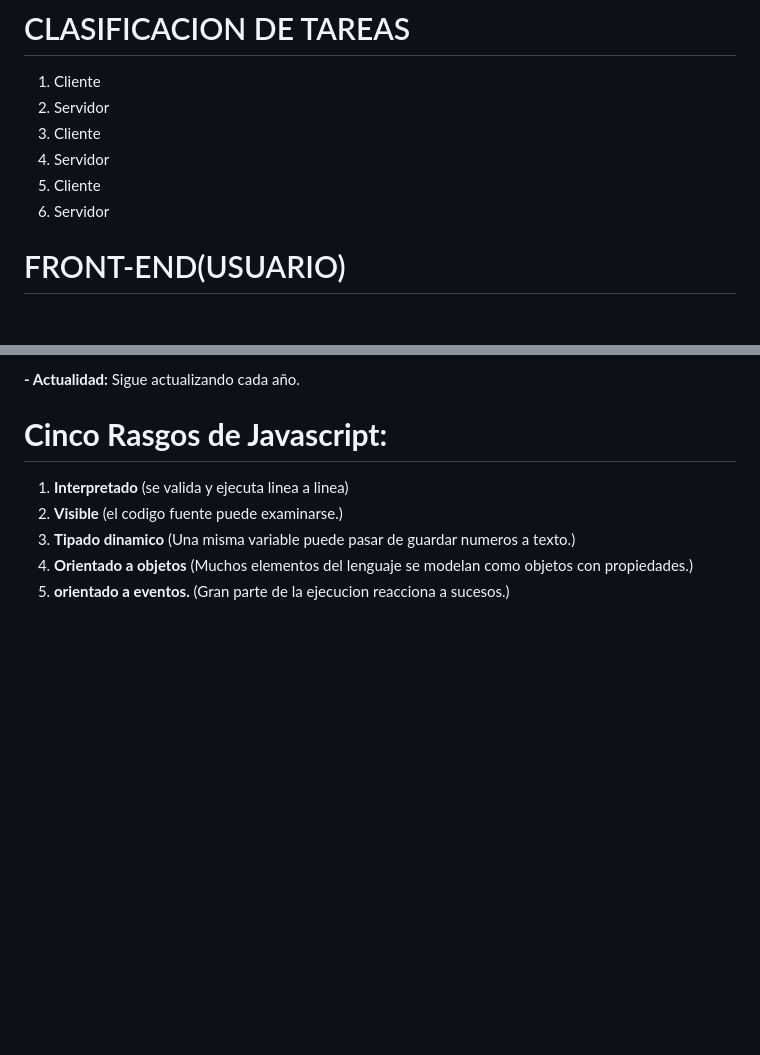
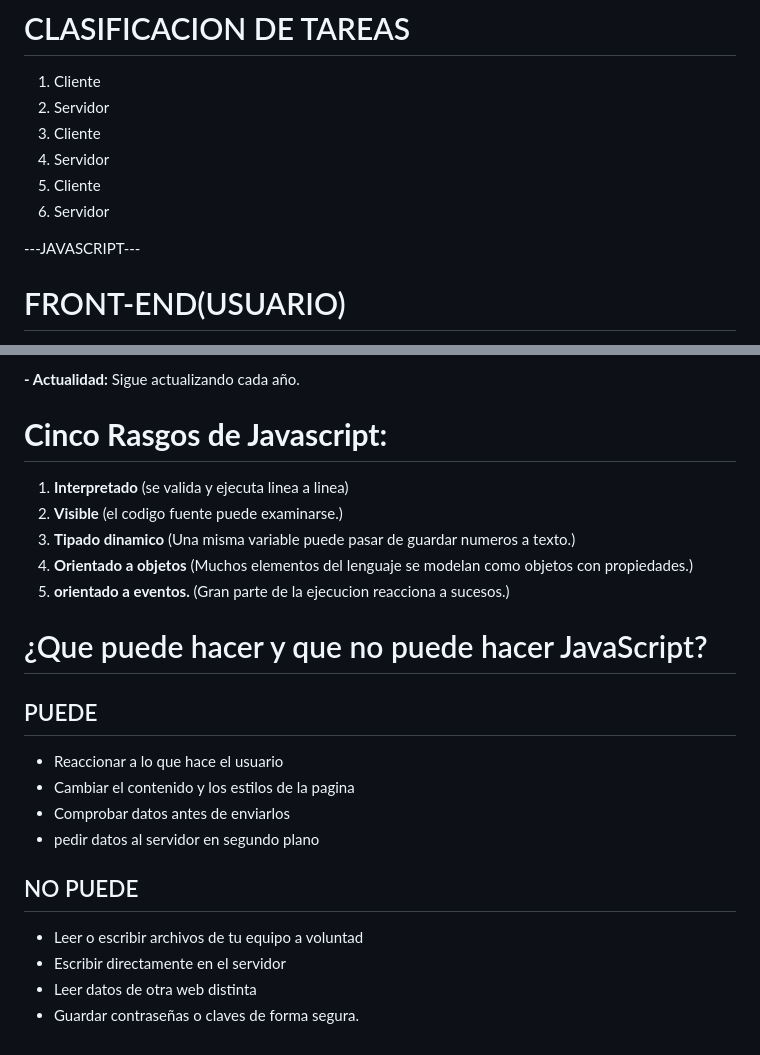
Before and after one commit to Kaleman60/DWEC-Zaidin-Vergeles-2-DAW, a Markdown page: README.md, 2 parts joined by grey strips. Rendered like a GitHub page; blank space fills up the shorter version.

```diff
--- a/README.md
+++ b/README.md
@@ -78,6 +78,11 @@ Permite realizar tareas desde el navegardor: enviar mnsajes, reservar una cita,
 6. Servidor
 
 
+
+
+---JAVASCRIPT---
+
+
 # FRONT-END(USUARIO)
 lo que construye la experiencia de la vista en la pagina web.
 ## LENGUAJES(HTML, CSS, JAVASCRIPT)
@@ -116,3 +121,15 @@ Sigue actualizando cada año.
 3. **Tipado dinamico** (Una misma variable puede pasar de guardar numeros a texto.)
 4. **Orientado a objetos** (Muchos elementos del lenguaje se modelan como objetos con propiedades.)
 5. **orientado a eventos.** (Gran parte de la ejecucion reacciona a sucesos.)
+
+# ¿Que puede hacer y  que no puede hacer JavaScript?
+## PUEDE
+- Reaccionar a lo que hace el usuario
+- Cambiar el contenido y los estilos de la pagina
+- Comprobar datos antes de enviarlos
+- pedir datos al servidor en segundo plano
+## NO PUEDE
+- Leer o escribir archivos de tu equipo a voluntad
+- Escribir directamente en el servidor
+- Leer datos de otra web distinta
+- Guardar contraseñas o claves de forma segura.
```
Also changed, not shown: other parts of README.md (+1 -1 lines).
